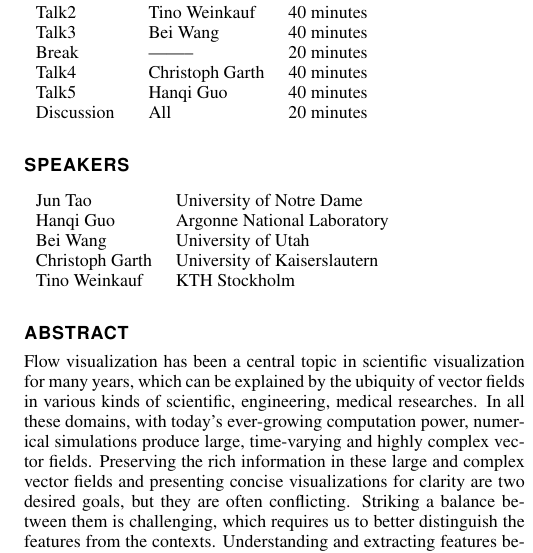
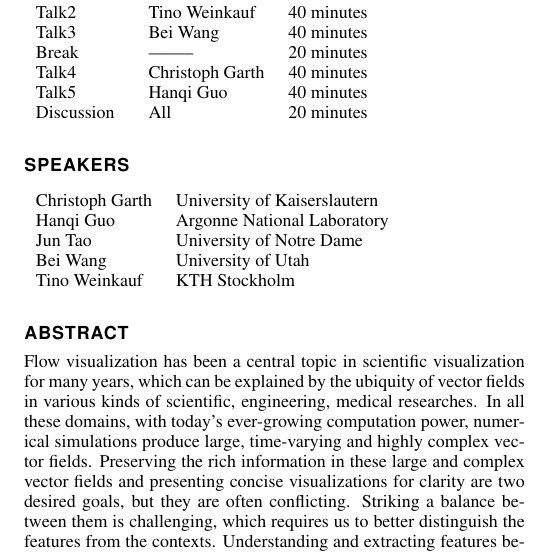
Before and after one commit to juntao1986/VIS2016-Tutorial, a LaTeX document (template.tex): part of one column of page 1 of 3, cut so that both start at the same text. Compiled offline with pdfLaTeX.

Commit message:
First complete draft.

```diff
--- a/template.tex
+++ b/template.tex
@@ -201,10 +201,10 @@ Discussion & All & 20 minutes
 \vspace{-0.1in}
 \begin{table}[H]
 \begin{tabular}{ll}
+Christoph Garth & University of Kaiserslautern\\
+Hanqi Guo & Argonne National Laboratory\\
 Jun Tao & University of Notre Dame\\
-Hanqi Guo & Argonne National Laboratory\\
 Bei Wang & University of Utah\\
-Christoph Garth & University of Kaiserslautern\\
 Tino Weinkauf & KTH Stockholm
 \end{tabular}
 \end{table}
```
Also changed, not shown: template.pdf.
